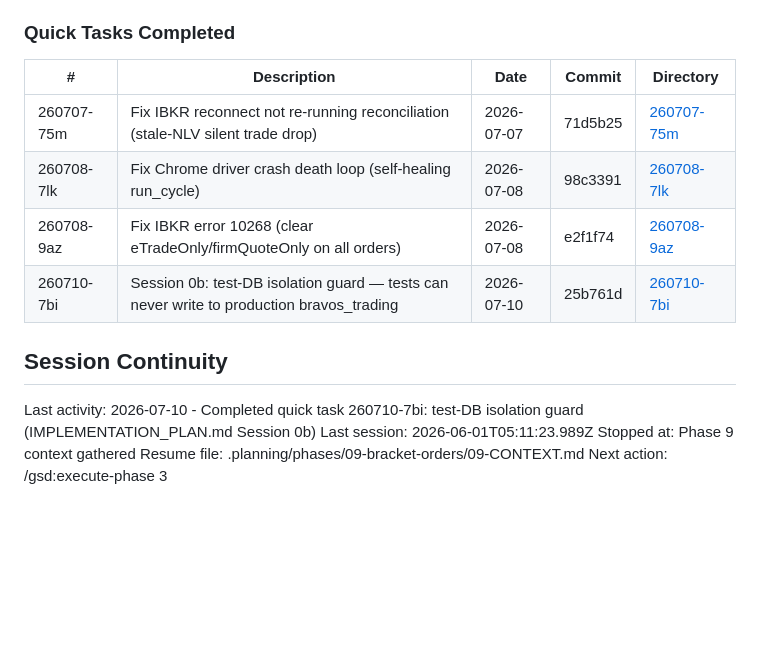
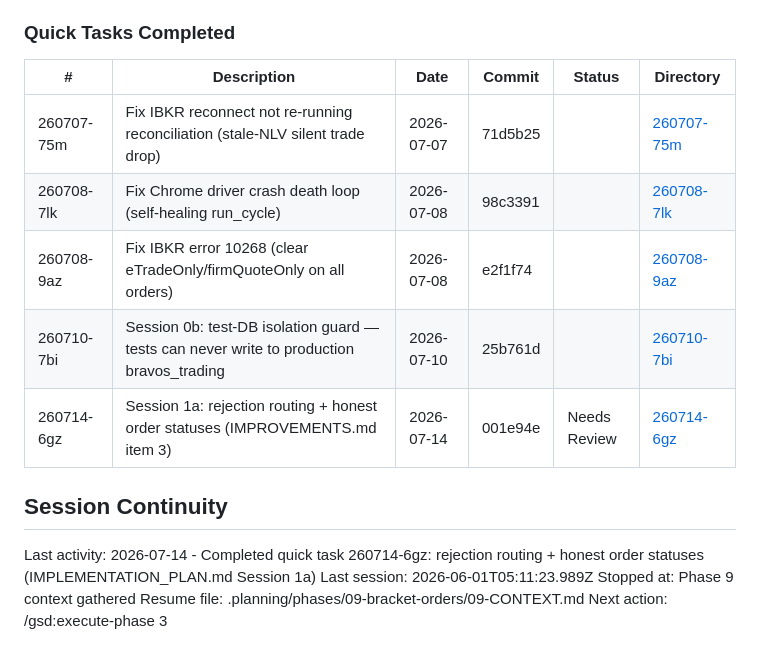
Before and after one commit to cd205/bravos, a Markdown page: .planning/STATE.md, the part around the change. GitHub-like rendering; blank space fills up the shorter version.

Commit message:
docs(quick-260714-6gz): rejection routing + honest order statuses — Session 1a complete
Verification status: human_needed — code changes fully verified (5/5
must_haves), but the verifier caught a false claim in this session's own
SUMMARY.md about production DB cleanup state. A second, more thorough
purge across all FK-dependent tables was performed and confirmed via
fresh post-commit queries; SUMMARY.md corrected accordingly. Real HROW
trade records (signal 2553, order 403 FILLED, position lot 811) verified
intact throughout.

Co-Authored-By: Claude Fable 5 <noreply@anthropic.com>

```diff
--- a/.planning/STATE.md
+++ b/.planning/STATE.md
@@ -113,16 +113,17 @@ None yet.
 
 ### Quick Tasks Completed
 
-| # | Description | Date | Commit | Directory |
-|---|-------------|------|--------|-----------|
-| 260707-75m | Fix IBKR reconnect not re-running reconciliation (stale-NLV silent trade drop) | 2026-07-07 | 71d5b25 | [260707-75m](./quick/260707-75m-fix-ibkr-reconnect-loop-not-re-running-s/) |
-| 260708-7lk | Fix Chrome driver crash death loop (self-healing run_cycle) | 2026-07-08 | 98c3391 | [260708-7lk](./quick/260708-7lk-fix-chrome-driver-crash-death-loop-dead-/) |
-| 260708-9az | Fix IBKR error 10268 (clear eTradeOnly/firmQuoteOnly on all orders) | 2026-07-08 | e2f1f74 | [260708-9az](./quick/260708-9az-fix-ibkr-error-10268-ibapi-9-81-order-de/) |
-| 260710-7bi | Session 0b: test-DB isolation guard — tests can never write to production bravos_trading | 2026-07-10 | 25b761d | [260710-7bi](./quick/260710-7bi-session-0b-from-planning-implementation-/) |
+| # | Description | Date | Commit | Status | Directory |
+|---|-------------|------|--------|--------|-----------|
+| 260707-75m | Fix IBKR reconnect not re-running reconciliation (stale-NLV silent trade drop) | 2026-07-07 | 71d5b25 | | [260707-75m](./quick/260707-75m-fix-ibkr-reconnect-loop-not-re-running-s/) |
+| 260708-7lk | Fix Chrome driver crash death loop (self-healing run_cycle) | 2026-07-08 | 98c3391 | | [260708-7lk](./quick/260708-7lk-fix-chrome-driver-crash-death-loop-dead-/) |
+| 260708-9az | Fix IBKR error 10268 (clear eTradeOnly/firmQuoteOnly on all orders) | 2026-07-08 | e2f1f74 | | [260708-9az](./quick/260708-9az-fix-ibkr-error-10268-ibapi-9-81-order-de/) |
+| 260710-7bi | Session 0b: test-DB isolation guard — tests can never write to production bravos_trading | 2026-07-10 | 25b761d | | [260710-7bi](./quick/260710-7bi-session-0b-from-planning-implementation-/) |
+| 260714-6gz | Session 1a: rejection routing + honest order statuses (IMPROVEMENTS.md item 3) | 2026-07-14 | 001e94e | Needs Review | [260714-6gz](./quick/260714-6gz-session-1a-from-planning-implementation-/) |
 
 ## Session Continuity
 
-Last activity: 2026-07-10 - Completed quick task 260710-7bi: test-DB isolation guard (IMPLEMENTATION_PLAN.md Session 0b)
+Last activity: 2026-07-14 - Completed quick task 260714-6gz: rejection routing + honest order statuses (IMPLEMENTATION_PLAN.md Session 1a)
 Last session: 2026-06-01T05:11:23.989Z
 Stopped at: Phase 9 context gathered
 Resume file: .planning/phases/09-bracket-orders/09-CONTEXT.md
```
Also changed, not shown: 2 other files.
